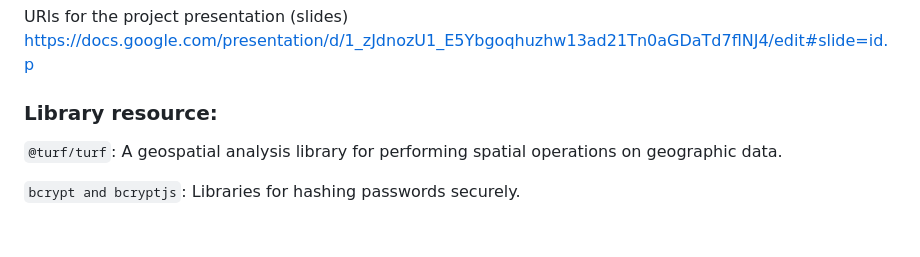
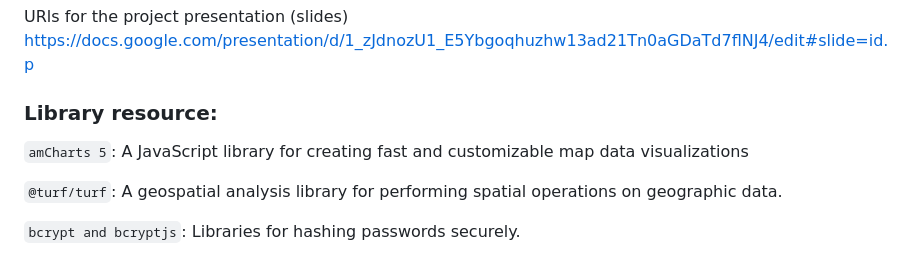
Before and after one commit to Cocalynn/Project2-CountriesTracker, a Markdown page: README.md, the part around the change. Rendered like a GitHub page; blank space fills up the shorter version.

```diff
--- a/README.md
+++ b/README.md
@@ -120,6 +120,8 @@ https://docs.google.com/presentation/d/1_zJdnozU1_E5Ybgoqhuzhw13ad21Tn0aGDaTd7fl
 
 
 ### Library resource:
+`amCharts 5`: A JavaScript library for creating fast and customizable map data visualizations
+
 `@turf/turf`: A geospatial analysis library for performing spatial operations on geographic data.
 
 `bcrypt and bcryptjs`: Libraries for hashing passwords securely.
```
